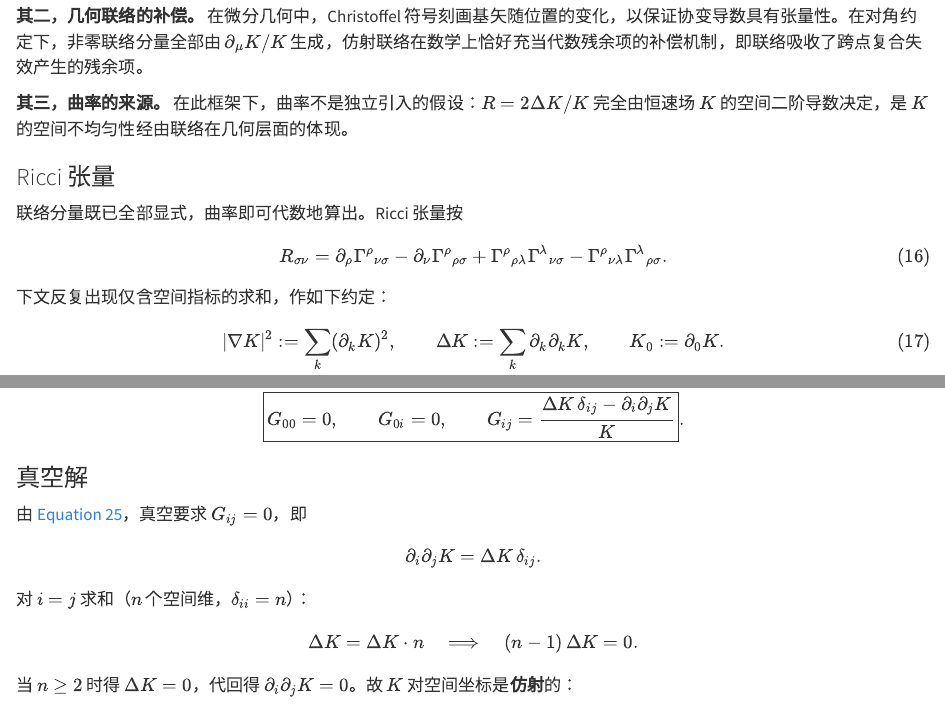
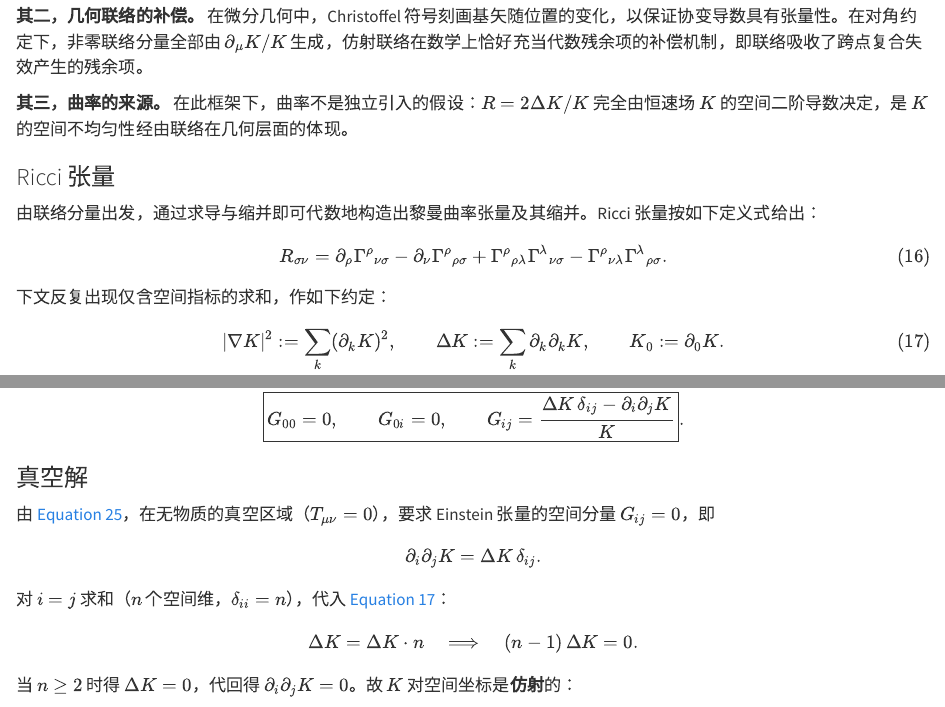
Before and after one commit to GuoliangYang1985/document, a Quarto document (physics/relativity/chapters/invariant-speed-field.qmd): the page in a window 1100 px wide, from 7450 px down, and a second part further down, joined at a grey line. Rendered offline with R 4.5, knitr and Pandoc in place of Quarto, with nearby package versions.

Commit message:
真空解补充说明。

```diff
--- a/physics/relativity/chapters/invariant-speed-field.qmd
+++ b/physics/relativity/chapters/invariant-speed-field.qmd
@@ -410,7 +410,7 @@ $$ {#eq-ifg-christoffel-matrix-k}
 
 ### Ricci 张量
 
-联络分量既已全部显式，曲率即可代数地算出。Ricci 张量按
+由联络分量出发，通过求导与缩并即可代数地构造出黎曼曲率张量及其缩并。Ricci 张量按如下定义式给出：
 
 $$
 R_{\sigma\nu}=\partial_\rho\Gamma^{\rho}{}_{\nu\sigma}
@@ -674,13 +674,13 @@ $$
 
 ### 真空解 {#sec-ifg-vacuum}
 
-由 @eq-ifg-G，真空要求 $G_{ij}=0$，即
+由 @eq-ifg-G，在无物质的真空区域（$T_{\mu\nu}=0$），要求 Einstein 张量的空间分量 $G_{ij}=0$，即
 
 $$
 \partial_i\partial_jK=\Delta K\,\delta_{ij}.
 $$
 
-对 $i=j$ 求和（$n$ 个空间维，$\delta_{ii}=n$）：
+对 $i=j$ 求和（$n$ 个空间维，$\delta_{ii}=n$），代入 @eq-ricci-notation-def：
 
 $$
 \Delta K=\Delta K\cdot n
```
Also changed, not shown: physics/relativity/chapters/invariant-speed-field.qmd (4 more changed lines).
